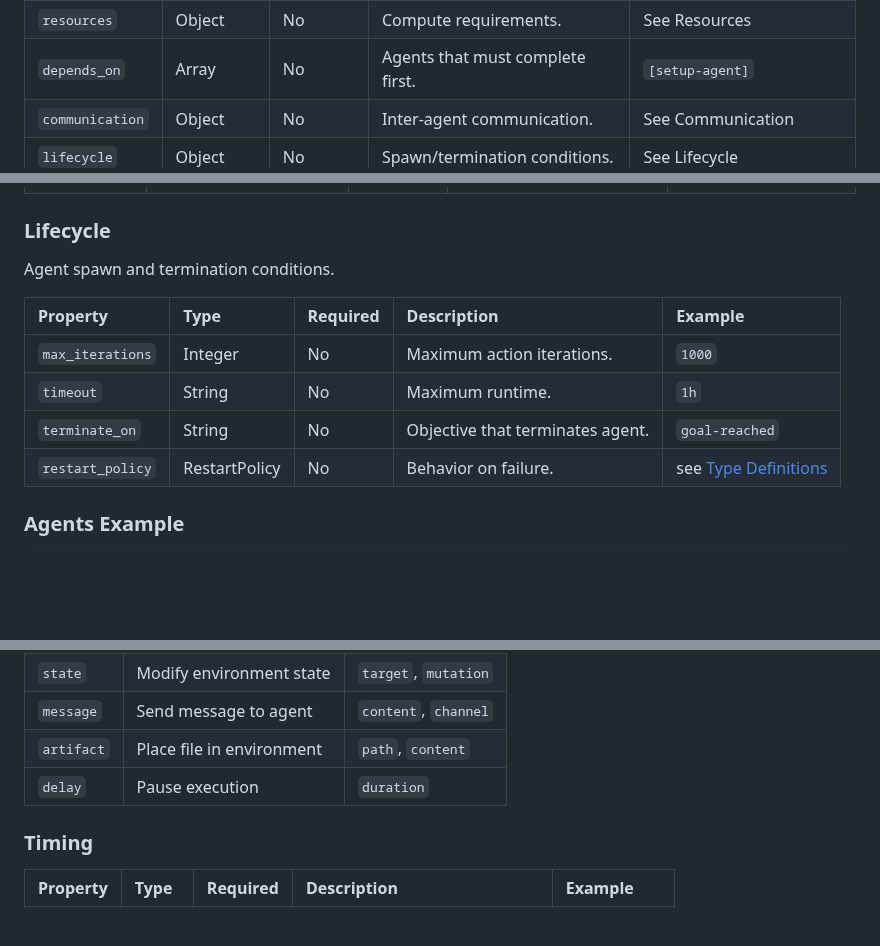
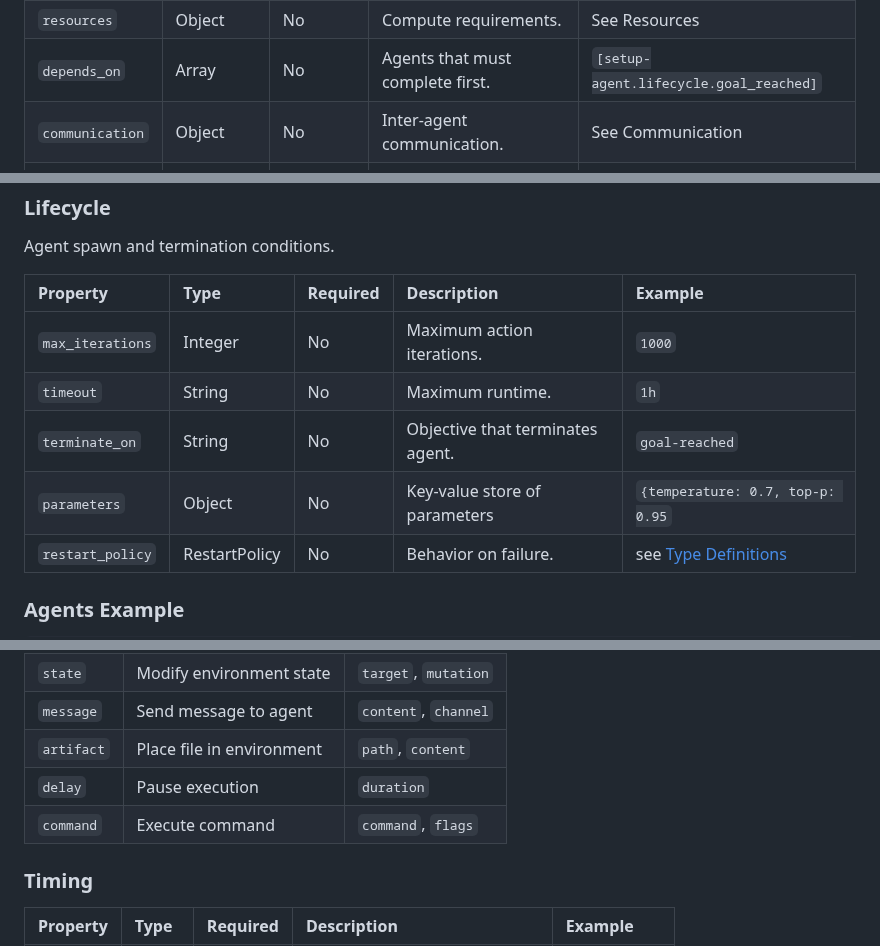
Before and after one commit to Heron-AI-Sec/agent-environments, a Markdown page: rfc/rfc-0002-agentic-experiment-specification.md, 3 parts joined by grey strips. GitHub-like rendering; blank space fills up the shorter version.

```diff
--- a/rfc/rfc-0002-agentic-experiment-specification.md
+++ b/rfc/rfc-0002-agentic-experiment-specification.md
@@ -175,7 +175,7 @@ Agents are defined as a map keyed by name (the unique identifier).
 | `actions`       | Object    | No       | What the agent can do.              | See Actions                               |
 | `context`       | Object    | No       | Starting position and targets.      | See Context                               |
 | `resources`     | Object    | No       | Compute requirements.               | See Resources                             |
-| `depends_on`    | Array     | No       | Agents that must complete first.    | `[setup-agent]`                           |
+| `depends_on`    | Array     | No       | Agents that must complete first.    | `[setup-agent.lifecycle.goal_reached]`    |
 | `communication` | Object    | No       | Inter-agent communication.          | See Communication                         |
 | `lifecycle`     | Object    | No       | Spawn/termination conditions.       | See Lifecycle                             |
 | `labels`        | Object    | No       | Arbitrary key-value labels.         | `{team: red, role: recon}`                |
@@ -296,6 +296,7 @@ Agent spawn and termination conditions.
 | `max_iterations` | Integer       | No       | Maximum action iterations.       | `1000`                                    |
 | `timeout`        | String        | No       | Maximum runtime.                 | `1h`                                      |
 | `terminate_on`   | String        | No       | Objective that terminates agent. | `goal-reached`                            |
+| `parameters`     | Object        | No       | Key-value store of parameters    | `{temperature: 0.7, top-p: 0.95`          |
 | `restart_policy` | RestartPolicy | No       | Behavior on failure.             | see [Type Definitions](#type-definitions) |
 
 ### Agents Example
@@ -510,6 +511,7 @@ Injects are defined as a map keyed by name (the unique identifier).
 | `message`  | Send message to agent     | `content`, `channel` |
 | `artifact` | Place file in environment | `path`, `content`    |
 | `delay`    | Pause execution           | `duration`           |
+| `command`  | Execute command           | `command`, `flags`   |
 
 ### Timing
 
```
Also changed, not shown: other parts of rfc/rfc-0002-agentic-experiment-specification.md (+17 -17 lines).
